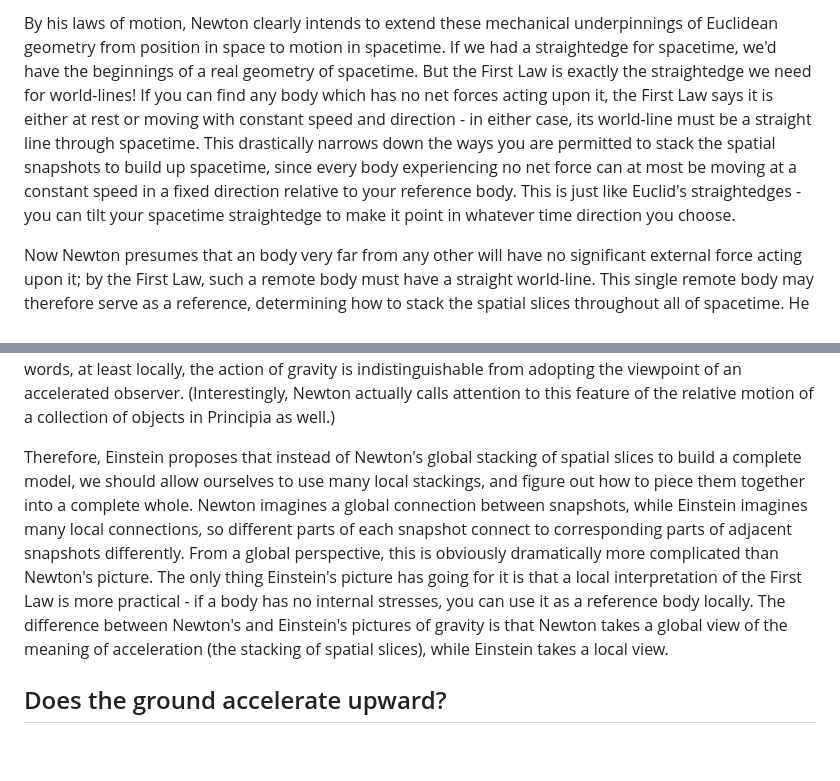
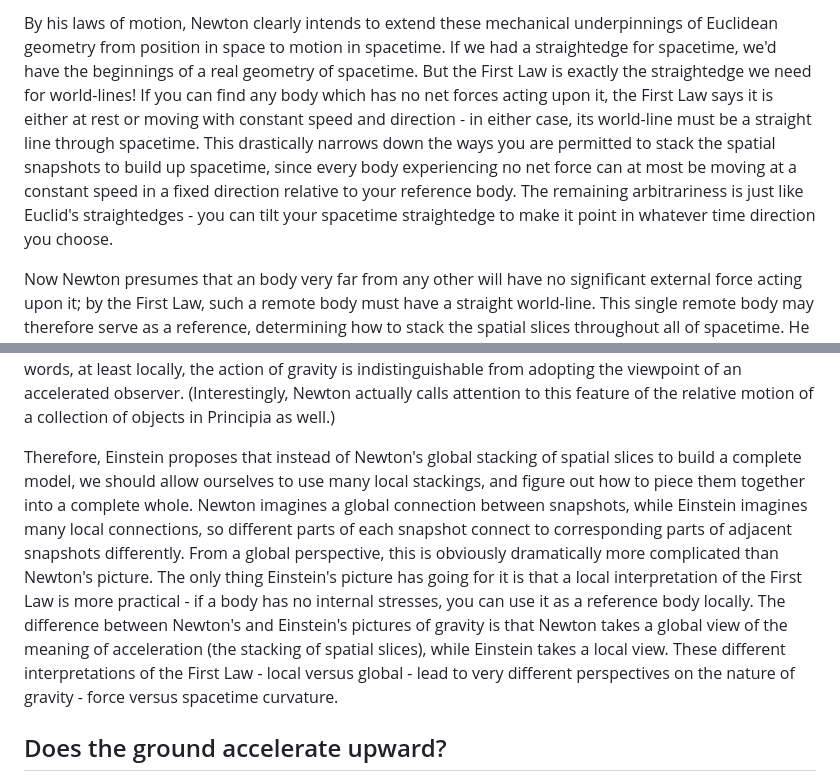
Before and after one commit to dhmunro/modeling, a Markdown page: gravity.md, 2 parts joined by grey strips. Drawn GitHub-style; blank space fills up the shorter version.

```diff
--- a/gravity.md
+++ b/gravity.md
@@ -100,5 +102,5 @@ So far, spacetime isn't much of a geometry.  A collection of world-lines seems m
 
-By his laws of motion, Newton clearly intends to extend these mechanical underpinnings of Euclidean geometry from position in space to motion in spacetime.  If we had a straightedge for spacetime, we'd have the beginnings of a real geometry of spacetime.  But the First Law is exactly the straightedge we need for world-lines!  If you can find any body which has no net forces acting upon it, the First Law says it is either at rest or moving with constant speed and direction - in either case, its world-line must be a straight line through spacetime.  This drastically narrows down the ways you are permitted to stack the spatial snapshots to build up spacetime, since every body experiencing no net force can at most be moving at a constant speed in a fixed direction relative to your reference body.  This is just like Euclid's straightedges - you can tilt your spacetime straightedge to make it point in whatever time direction you choose.
+By his laws of motion, Newton clearly intends to extend these mechanical underpinnings of Euclidean geometry from position in space to motion in spacetime.  If we had a straightedge for spacetime, we'd have the beginnings of a real geometry of spacetime.  But the First Law is exactly the straightedge we need for world-lines!  If you can find any body which has no net forces acting upon it, the First Law says it is either at rest or moving with constant speed and direction - in either case, its world-line must be a straight line through spacetime.  This drastically narrows down the ways you are permitted to stack the spatial snapshots to build up spacetime, since every body experiencing no net force can at most be moving at a constant speed in a fixed direction relative to your reference body.  The remaining arbitrariness is just like Euclid's straightedges - you can tilt your spacetime straightedge to make it point in whatever time direction you choose.
 
 Now Newton presumes that an body very far from any other will have no significant external force acting upon it; by the First Law, such a remote body must have a straight world-line.  This single remote body may therefore serve as a reference, determining how to stack the spatial slices throughout all of spacetime.  He demonstrates that the center of mass of the entire solar system (the SSB) must move in a straight line through spacetime with this same stacking; thus, to the extent that the solar system is far from anything else, he doesn't need to rely on a hypothetical remote body to stack the spatial slices.  With this global stacking, the world-lines of the planets and satellites are all curved, corkscrew-like paths through spacetime.  Some force must causes those world-lines to curve, and we have seen how Newton uses the Second and Third Laws to work out universal gravitation.
 
@@ -106,7 +108,7 @@ Despite the wild successes of Newtonian gravity, Einstein is uneasy with Newton'
 
 In a way, Newton's answer works a little too well - it applies not only to the individual parts of a single body which are at rest relative to one another, but also to any nearby bodies that may be falling at different instantaneous speeds - these also experience the same gravitational acceleration as the first body, so relative to that body, they continue moving in straight lines with fixed directions.  That is, any collection of freely falling bodies nearby that first body obey the First Law locally among themselves.  Einstein points out that locally this collection of freely falling nearby small objects would look exactly the same if the whole collection were removed to a remote location, but observed from an accelerated vantage point.  In other words, at least locally, the action of gravity is indistinguishable from adopting the viewpoint of an accelerated observer.  (Interestingly, Newton actually calls attention to this feature of the relative motion of a collection of objects in Principia as well.)
 
-Therefore, Einstein proposes that instead of Newton's global stacking of spatial slices to build a complete model, we should allow ourselves to use many local stackings, and figure out how to piece them together into a complete whole.  Newton imagines a global connection between snapshots, while Einstein imagines many local connections, so different parts of each snapshot connect to corresponding parts of adjacent snapshots differently.  From a global perspective, this is obviously dramatically more complicated than Newton's picture.  The only thing Einstein's picture has going for it is that a local interpretation of the First Law is more practical - if a body has no internal stresses, you can use it as a reference body locally.  The difference between Newton's and Einstein's pictures of gravity is that Newton takes a global view of the meaning of acceleration (the stacking of spatial slices), while Einstein takes a local view.
+Therefore, Einstein proposes that instead of Newton's global stacking of spatial slices to build a complete model, we should allow ourselves to use many local stackings, and figure out how to piece them together into a complete whole.  Newton imagines a global connection between snapshots, while Einstein imagines many local connections, so different parts of each snapshot connect to corresponding parts of adjacent snapshots differently.  From a global perspective, this is obviously dramatically more complicated than Newton's picture.  The only thing Einstein's picture has going for it is that a local interpretation of the First Law is more practical - if a body has no internal stresses, you can use it as a reference body locally.  The difference between Newton's and Einstein's pictures of gravity is that Newton takes a global view of the meaning of acceleration (the stacking of spatial slices), while Einstein takes a local view.  These different interpretations of the First Law - local versus global - lead to very different perspectives on the nature of gravity - force versus spacetime curvature.
 
 
 Does the ground accelerate upward?
```
Also changed, not shown: other parts of gravity.md (+3 -1 lines).
